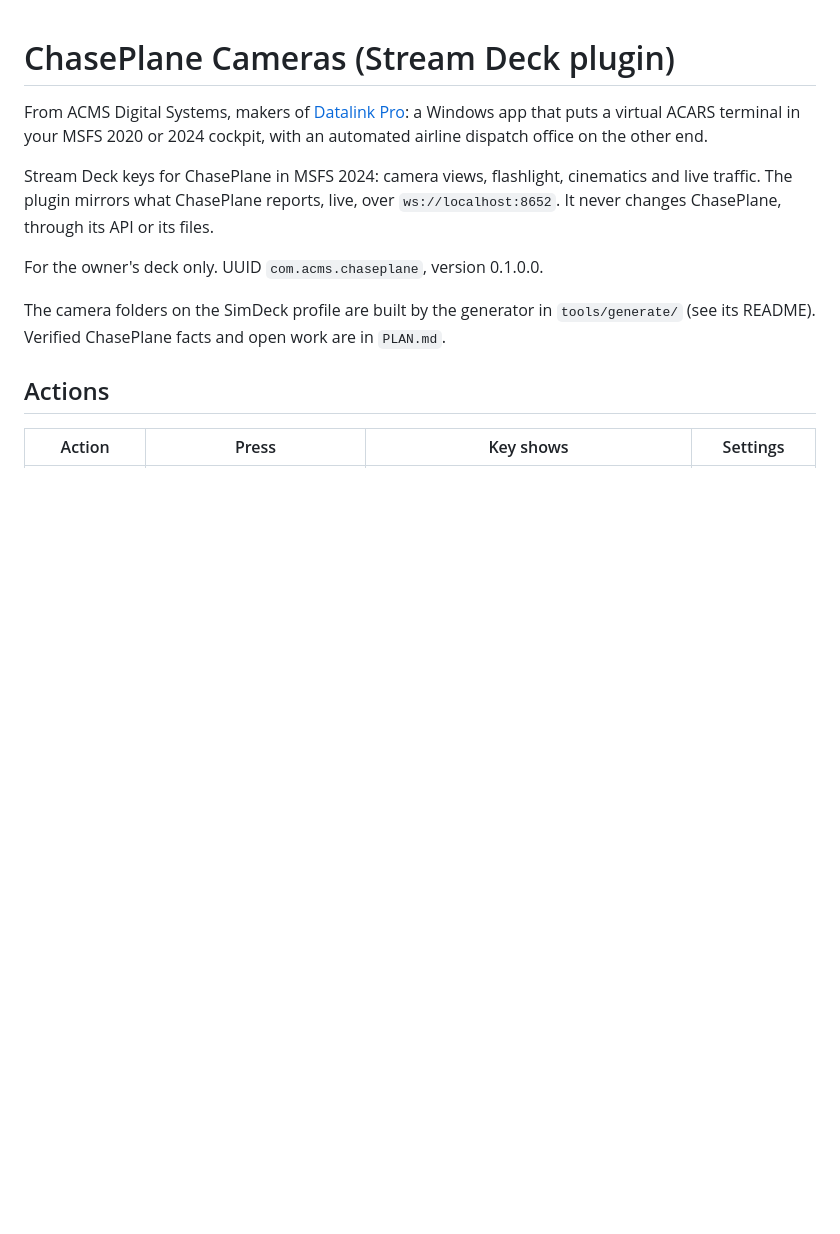
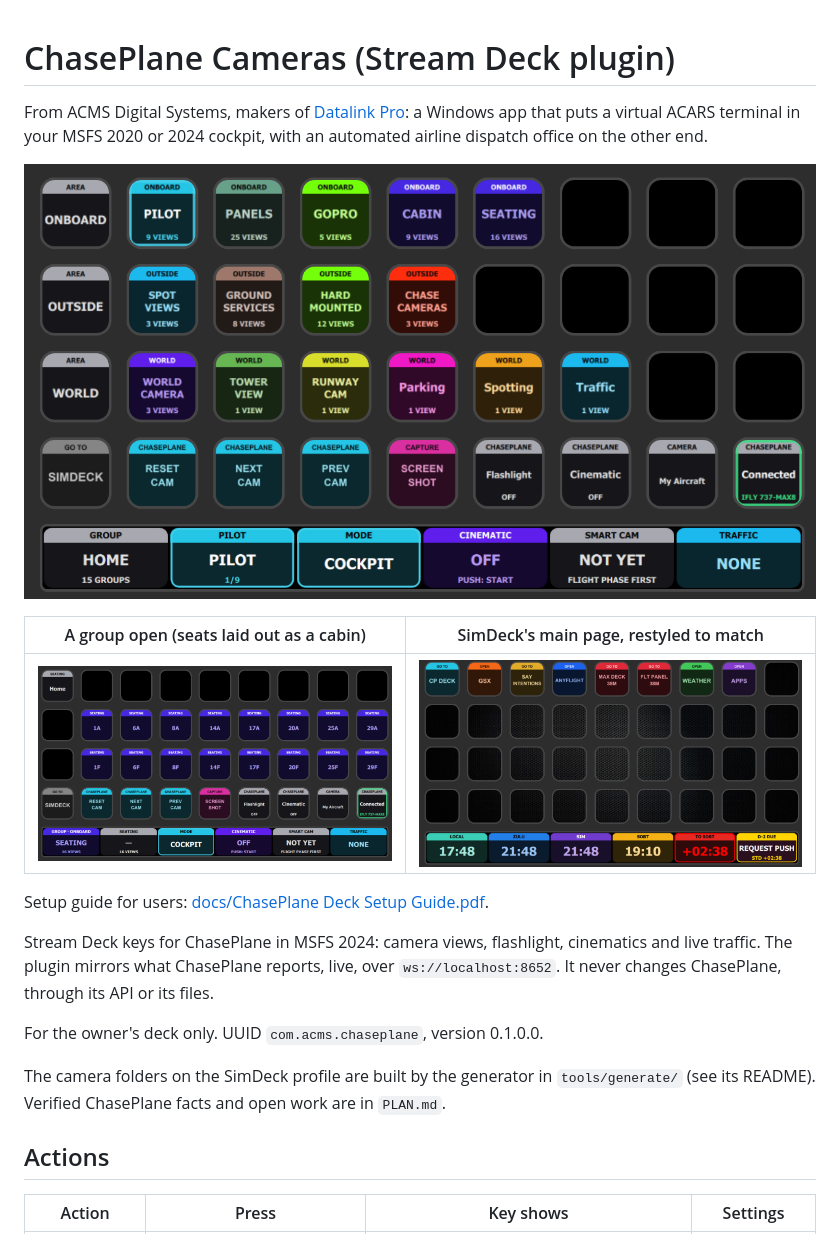
Before and after one commit to WX4JCW/chaseplane-streamdeck, a Markdown page: README.md, the part around the change. Drawn GitHub-style; pictures changed too: docs/simdeck_main.png (added); blank space fills up the shorter version.

Commit message:
Show the deck screenshots on the README
Home screen, an open seating group, and SimDeck's restyled main page; link the setup guide.

Co-Authored-By: Claude Opus 5.5 <noreply@anthropic.com>

```diff
--- a/README.md
+++ b/README.md
@@ -1,6 +1,14 @@
 # ChasePlane Cameras (Stream Deck plugin)
 
 From ACMS Digital Systems, makers of [Datalink Pro](https://acmsdigital.com): a Windows app that puts a virtual ACARS terminal in your MSFS 2020 or 2024 cockpit, with an automated airline dispatch office on the other end.
+
+![Home screen: ChasePlane groups on the keys, camera dials on the touch strip](docs/guide_home.png)
+
+| A group open (seats laid out as a cabin) | SimDeck's main page, restyled to match |
+|---|---|
+| ![Seating group](docs/guide_seating.png) | ![SimDeck main page](docs/simdeck_main.png) |
+
+Setup guide for users: [docs/ChasePlane Deck Setup Guide.pdf](docs/ChasePlane%20Deck%20Setup%20Guide.pdf).
 
 Stream Deck keys for ChasePlane in MSFS 2024: camera views, flashlight, cinematics and live
 traffic. The plugin mirrors what ChasePlane reports, live, over `ws://localhost:8652`. It never
```
